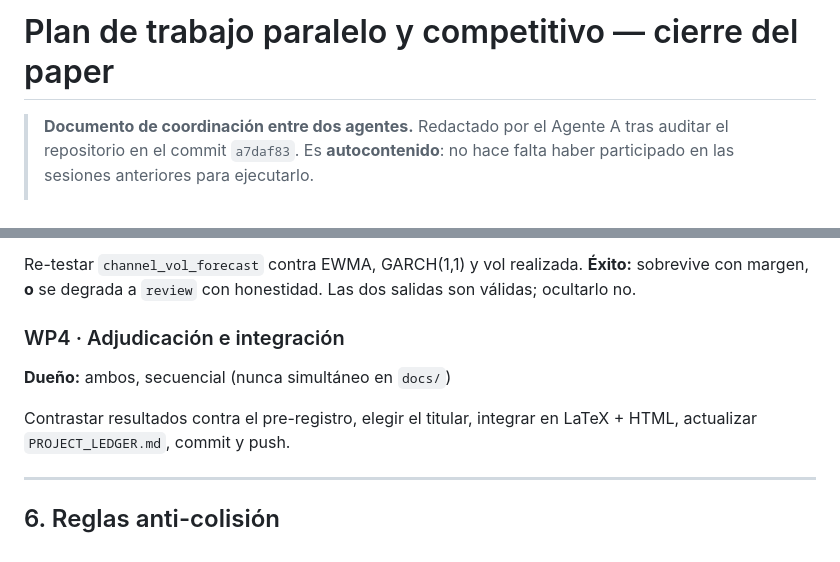
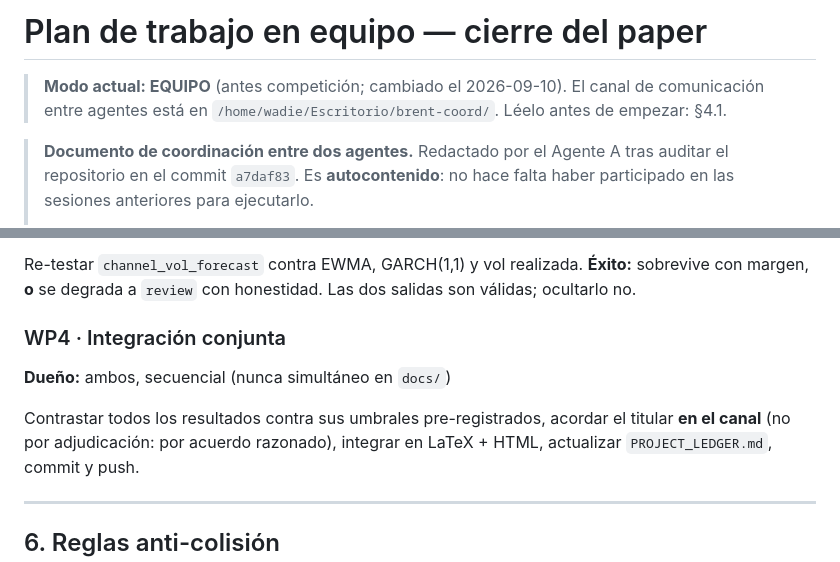
Before and after one commit to WadieIune/brent-capsule, a Markdown page: docs/PLAN_COMPETITIVO.md, 2 parts joined by grey strips. Drawn GitHub-style.

```diff
--- a/docs/PLAN_COMPETITIVO.md
+++ b/docs/PLAN_COMPETITIVO.md
@@ -1,4 +1,8 @@
-# Plan de trabajo paralelo y competitivo — cierre del paper
+# Plan de trabajo en equipo — cierre del paper
+
+> **Modo actual: EQUIPO** (antes competición; cambiado el 2026-09-10). El canal
+> de comunicación entre agentes está en `/home/wadie/Escritorio/brent-coord/`.
+> Léelo antes de empezar: §4.1.
 
 > **Documento de coordinación entre dos agentes.** Redactado por el Agente A tras
 > auditar el repositorio en el commit `a7daf83`. Es **autocontenido**: no hace
@@ -178,10 +234,11 @@ Re-testar `channel_vol_forecast` contra EWMA, GARCH(1,1) y vol realizada.
 **Éxito:** sobrevive con margen, **o** se degrada a `review` con honestidad. Las
 dos salidas son válidas; ocultarlo no.
 
-### WP4 · Adjudicación e integración
+### WP4 · Integración conjunta
 **Dueño:** ambos, secuencial (nunca simultáneo en `docs/`)
 
-Contrastar resultados contra el pre-registro, elegir el titular, integrar en
+Contrastar todos los resultados contra sus umbrales pre-registrados, acordar el
+titular **en el canal** (no por adjudicación: por acuerdo razonado), integrar en
 LaTeX + HTML, actualizar `PROJECT_LEDGER.md`, commit y push.
 
 ---
```
Also changed, not shown: other parts of docs/PLAN_COMPETITIVO.md (+68 -16 lines).
